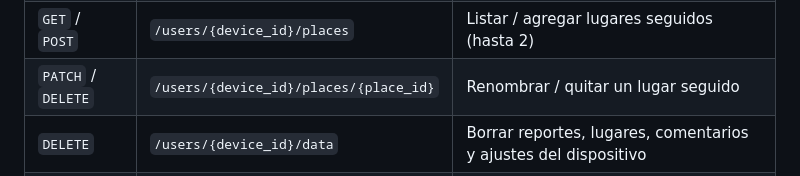
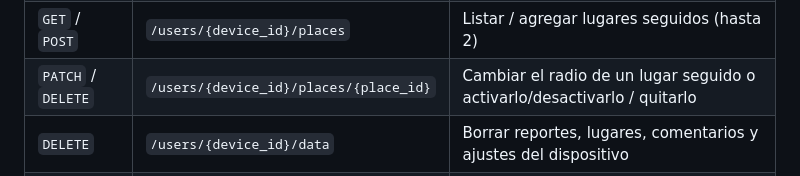
Before and after one commit to Snowfox21/LuzAlerts, a Markdown page: README.es.md, the part around the change. GitHub-like rendering.

Commit message:
docs: PATCH places updates radius and enabled, not the label
Co-Authored-By: Claude Opus 5.5 <noreply@anthropic.com>

```diff
--- a/README.es.md
+++ b/README.es.md
@@ -231,7 +231,7 @@ Documentación interactiva disponible en `http://localhost:8000/docs` cuando cor
 | `POST` | `/users/` | Registrar dispositivo (token push o suscripción Web Push + ubicación) |
 | `DELETE` | `/users/{device_id}/web-push` | Quitar la suscripción Web Push de la PWA |
 | `GET` / `POST` | `/users/{device_id}/places` | Listar / agregar lugares seguidos (hasta 2) |
-| `PATCH` / `DELETE` | `/users/{device_id}/places/{place_id}` | Renombrar / quitar un lugar seguido |
+| `PATCH` / `DELETE` | `/users/{device_id}/places/{place_id}` | Cambiar el radio de un lugar seguido o activarlo/desactivarlo / quitarlo |
 | `DELETE` | `/users/{device_id}/data` | Borrar reportes, lugares, comentarios y ajustes del dispositivo |
 | `GET` | `/config/vapid-public-key` | Clave pública VAPID para suscribir la PWA |
 | `POST` | `/subscriptions/` | Suscribirse a cortes cerca de una ubicación personalizada |
```
Also changed, not shown: README.md (+1 -1 lines).
